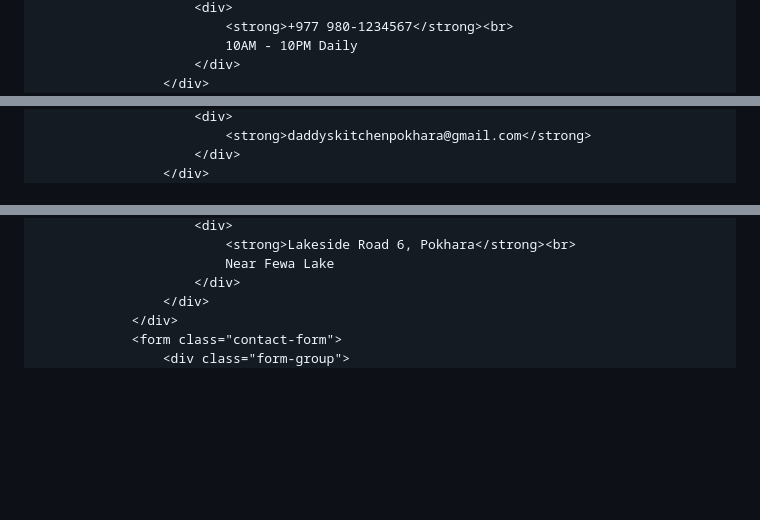
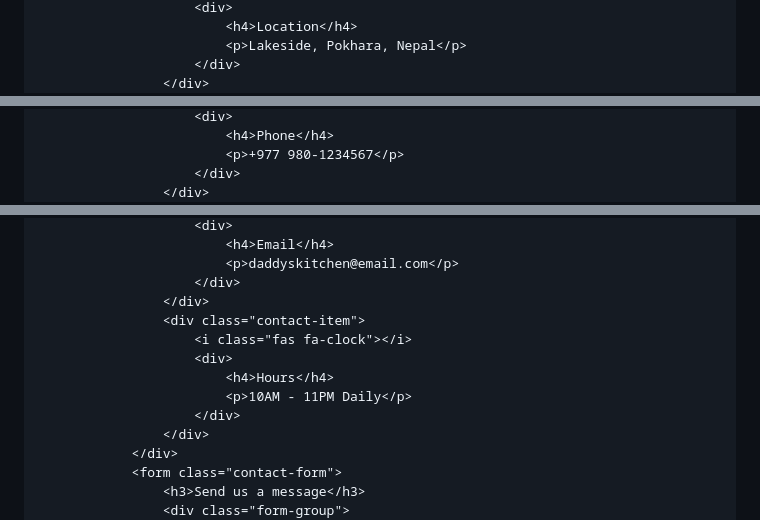
Before and after one commit to undecidedleader51-del/daddys-kitchen-pokhara, a Markdown page: README.md, 3 parts joined by grey strips. Drawn GitHub-style; blank space fills up the shorter version.

```diff
--- a/README.md
+++ b/README.md
@@ -388,6 +201,6 @@
                         <div>
-                            <strong>+977 980-1234567</strong><br>
-                            10AM - 10PM Daily
+                            <h4>Location</h4>
+                            <p>Lakeside, Pokhara, Nepal</p>
                         </div>
                     </div>
                     <div class="contact-item">
@@ -395,5 +208,6 @@
                         <div>
-                            <strong>daddyskitchenpokhara@gmail.com</strong>
+                            <h4>Phone</h4>
+                            <p>+977 980-1234567</p>
                         </div>
                     </div>
                     <div class="contact-item">
@@ -401,9 +215,17 @@
                         <div>
-                            <strong>Lakeside Road 6, Pokhara</strong><br>
-                            Near Fewa Lake
+                            <h4>Email</h4>
+                            <p>daddyskitchen@email.com</p>
+                        </div>
+                    </div>
+                    <div class="contact-item">
+                        <i class="fas fa-clock"></i>
+                        <div>
+                            <h4>Hours</h4>
+                            <p>10AM - 11PM Daily</p>
                         </div>
                     </div>
                 </div>
                 <form class="contact-form">
+                    <h3>Send us a message</h3>
                     <div class="form-group">
                         <input type="text" placeholder="Your Name" required>
```
Also changed, not shown: other parts of README.md (+234 -372 lines).
